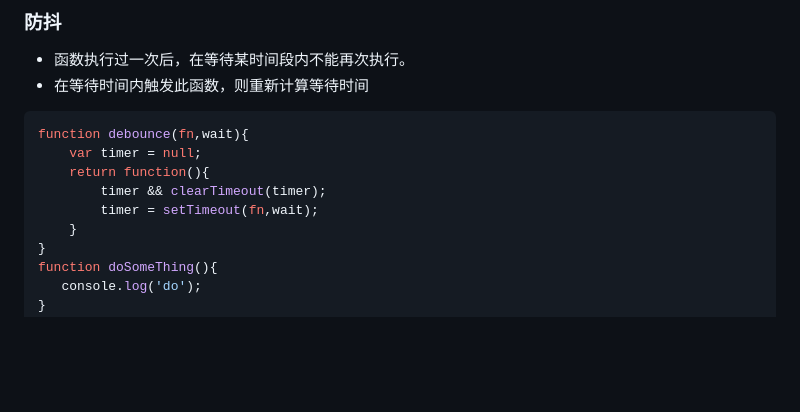
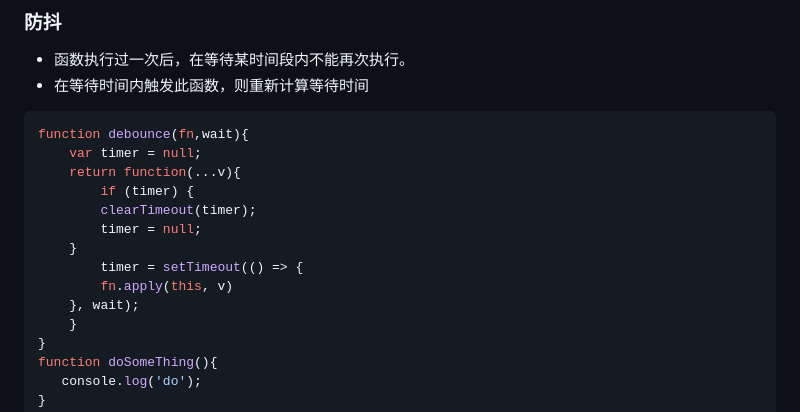
Before and after one commit to yaojiafeng/web, a Markdown page: JavaScript/README.md, the part around the change. Drawn GitHub-style; blank space fills up the shorter version.

Commit message:
update debounce  function

````diff
--- a/JavaScript/README.md
+++ b/JavaScript/README.md
@@ -19,9 +19,14 @@
 ```js
 function debounce(fn,wait){
     var timer = null;
-    return function(){
-        timer && clearTimeout(timer);
-        timer = setTimeout(fn,wait);
+    return function(...v){
+    	if (timer) {
+	    clearTimeout(timer);
+	    timer = null;
+	}
+        timer = setTimeout(() => {
+	    fn.apply(this, v)
+	}, wait);
     }
 }
 function doSomeThing(){
````
